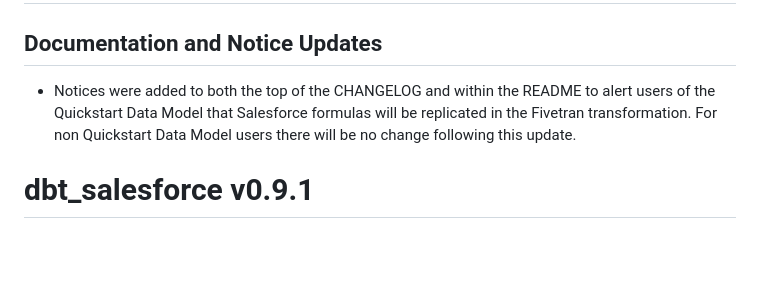
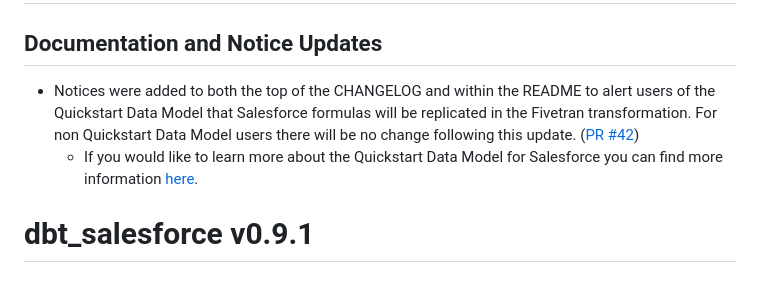
Before and after one commit to fivetran/dbt_salesforce, a Markdown page: CHANGELOG.md, the part around the change. Drawn GitHub-style; blank space fills up the shorter version.

```diff
--- a/CHANGELOG.md
+++ b/CHANGELOG.md
@@ -5,7 +5,8 @@ If you are not already a Quickstart Data Model user, you can find out more infor
 
 # dbt_salesforce v0.9.2
 ## Documentation and Notice Updates
-- Notices were added to both the top of the CHANGELOG and within the README to alert users of the Quickstart Data Model that Salesforce formulas will be replicated in the Fivetran transformation. For non Quickstart Data Model users there will be no change following this update.
+- Notices were added to both the top of the CHANGELOG and within the README to alert users of the Quickstart Data Model that Salesforce formulas will be replicated in the Fivetran transformation. For non Quickstart Data Model users there will be no change following this update. ([PR #42](https://github.com/fivetran/dbt_salesforce/pull/42))
+  - If you would like to learn more about the Quickstart Data Model for Salesforce you can find more information [here](https://fivetran.com/docs/transformations/quickstart).
 
 # dbt_salesforce v0.9.1
 ## Bug Fixes
```
